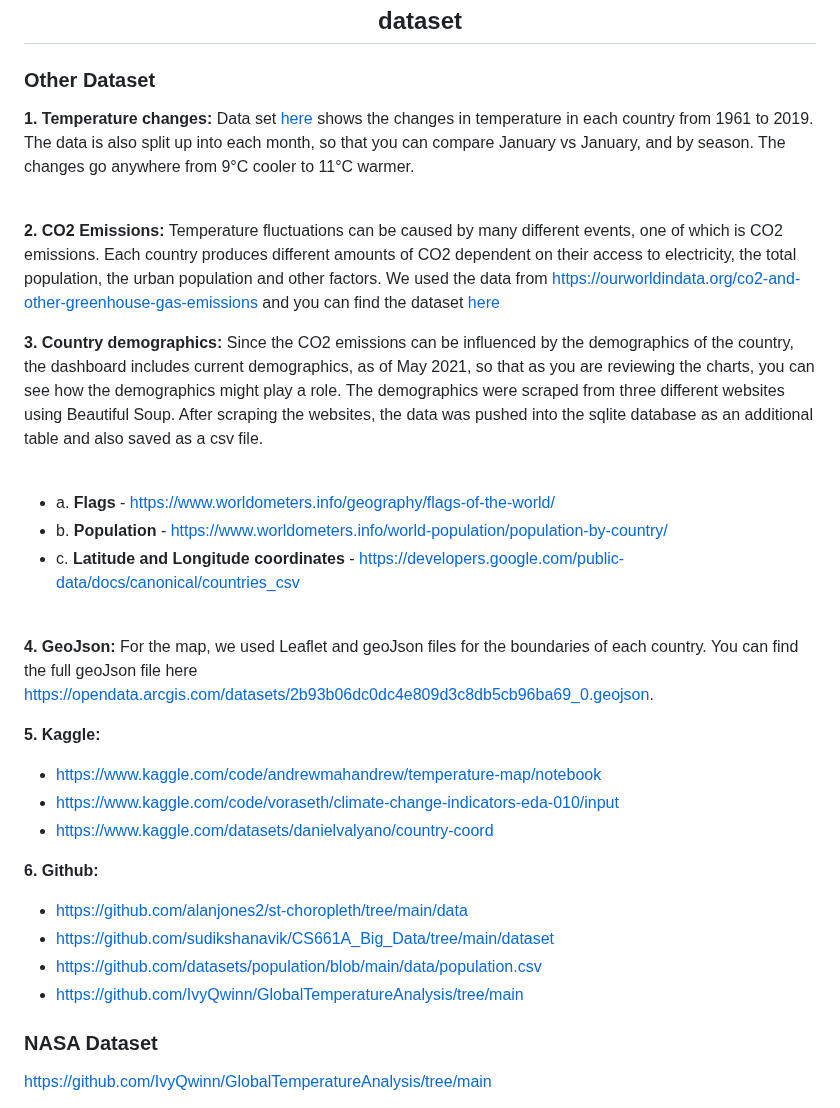
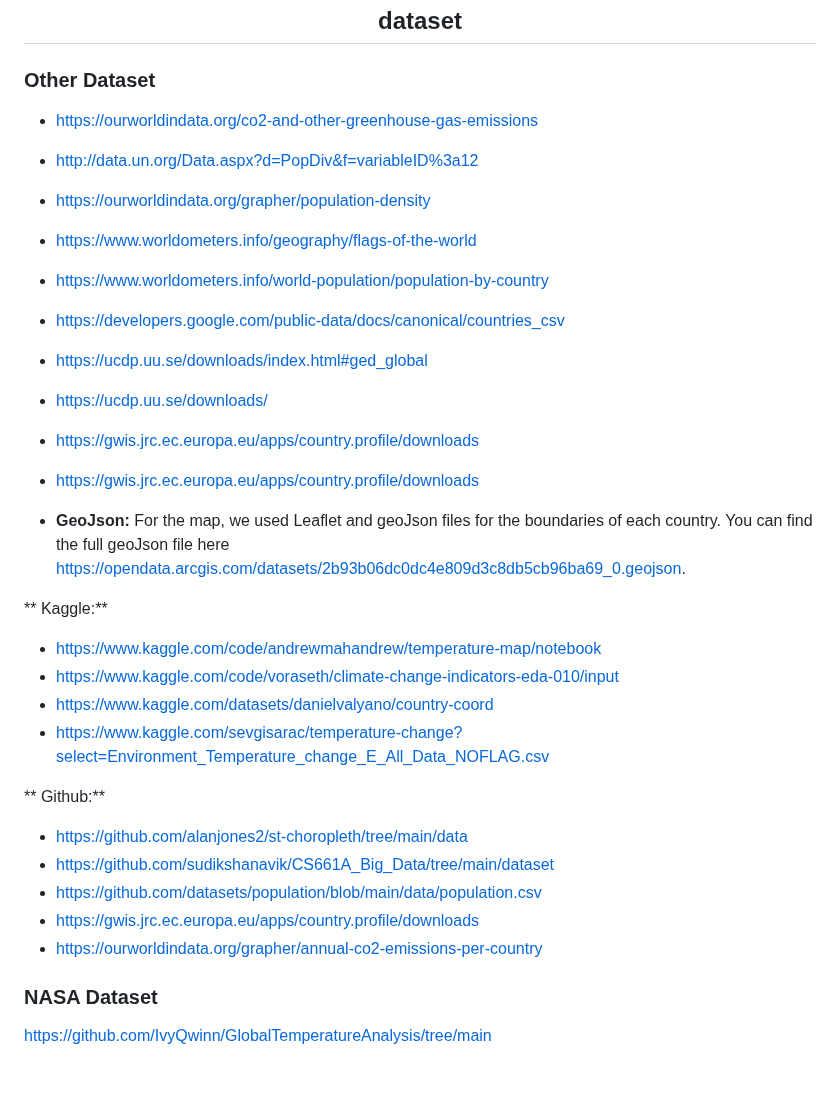
Before and after one commit to jimmyliao/nasa2024, a Markdown page: README.md, the part around the change. Drawn GitHub-style; blank space fills up the shorter version.

```diff
--- a/README.md
+++ b/README.md
@@ -34,28 +34,32 @@ Yuijuhn Ting: Responsible for page design and integrating all functions into the
 
 ### Other Dataset
 
-**1. Temperature changes:** Data set [here](https://www.kaggle.com/sevgisarac/temperature-change?select=Environment_Temperature_change_E_All_Data_NOFLAG.csv) shows the changes in temperature in each country from 1961 to 2019. The data is also split up into each month, so that you can compare January vs January, and by season. The changes go anywhere from 9&deg;C cooler to 11&deg;C warmer.<br/><br/>
++ https://ourworldindata.org/co2-and-other-greenhouse-gas-emissions
++ http://data.un.org/Data.aspx?d=PopDiv&f=variableID%3a12
++ https://ourworldindata.org/grapher/population-density
++ https://www.worldometers.info/geography/flags-of-the-world
++ https://www.worldometers.info/world-population/population-by-country
++ https://developers.google.com/public-data/docs/canonical/countries_csv
++ https://ucdp.uu.se/downloads/index.html#ged_global
++ https://ucdp.uu.se/downloads/
++ https://gwis.jrc.ec.europa.eu/apps/country.profile/downloads
++ https://gwis.jrc.ec.europa.eu/apps/country.profile/downloads
 
-**2. CO2 Emissions:** Temperature fluctuations can be caused by many different events, one of which is CO2 emissions. Each country produces different amounts of CO2 dependent on their access to electricity, the total population, the urban population and other factors. We used the data from https://ourworldindata.org/co2-and-other-greenhouse-gas-emissions and you can find the dataset [here](./static/data/CO2_emission.csv)
 
-**3. Country demographics:** Since the CO2 emissions can be influenced by the demographics of the country, the dashboard includes current demographics, as of May 2021, so that as you are reviewing the charts, you can see how the demographics might play a role. The demographics were scraped from three different websites using Beautiful Soup. After scraping the websites, the data was pushed into the sqlite database as an additional table and also saved as a csv file.<br><br>
++ **GeoJson:** For the map, we used Leaflet and geoJson files for the boundaries of each country. You can find the full geoJson file here https://opendata.arcgis.com/datasets/2b93b06dc0dc4e809d3c8db5cb96ba69_0.geojson.
 
-- a. __Flags__ - https://www.worldometers.info/geography/flags-of-the-world/<br>
-- b. __Population__ - https://www.worldometers.info/world-population/population-by-country/<br>
-- c. __Latitude and Longitude coordinates__ - https://developers.google.com/public-data/docs/canonical/countries_csv<br><br>
-
-**4. GeoJson:** For the map, we used Leaflet and geoJson files for the boundaries of each country. You can find the full geoJson file here https://opendata.arcgis.com/datasets/2b93b06dc0dc4e809d3c8db5cb96ba69_0.geojson.
-
-**5. Kaggle:**
+** Kaggle:**
   + https://www.kaggle.com/code/andrewmahandrew/temperature-map/notebook
   + https://www.kaggle.com/code/voraseth/climate-change-indicators-eda-010/input
   + https://www.kaggle.com/datasets/danielvalyano/country-coord
+  + https://www.kaggle.com/sevgisarac/temperature-change?select=Environment_Temperature_change_E_All_Data_NOFLAG.csv
 
-**6. Github:**
+** Github:**
   + https://github.com/alanjones2/st-choropleth/tree/main/data
   + https://github.com/sudikshanavik/CS661A_Big_Data/tree/main/dataset
   + https://github.com/datasets/population/blob/main/data/population.csv
-  + https://github.com/IvyQwinn/GlobalTemperatureAnalysis/tree/main
+  + https://gwis.jrc.ec.europa.eu/apps/country.profile/downloads
+  + https://ourworldindata.org/grapher/annual-co2-emissions-per-country
 
 
 ### NASA Dataset
```
